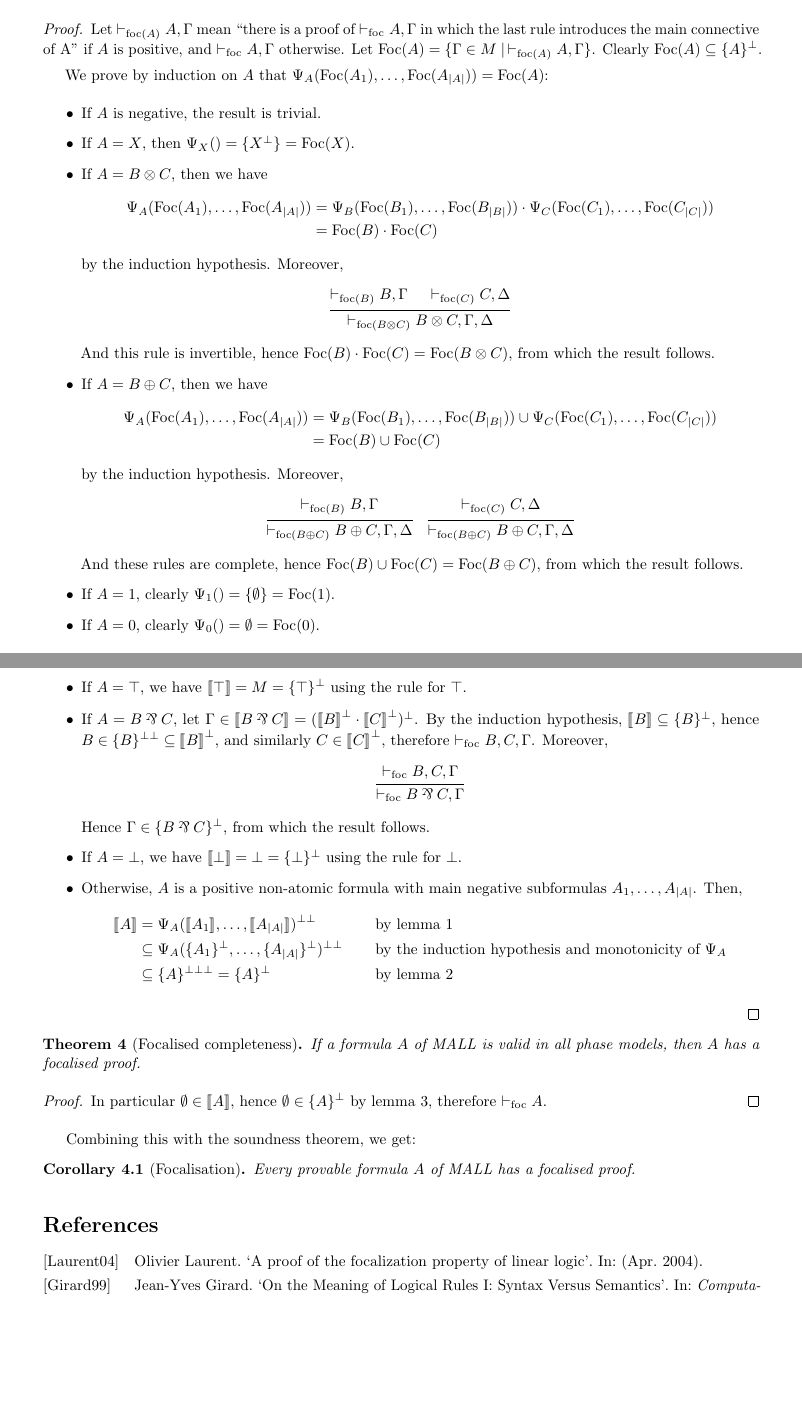
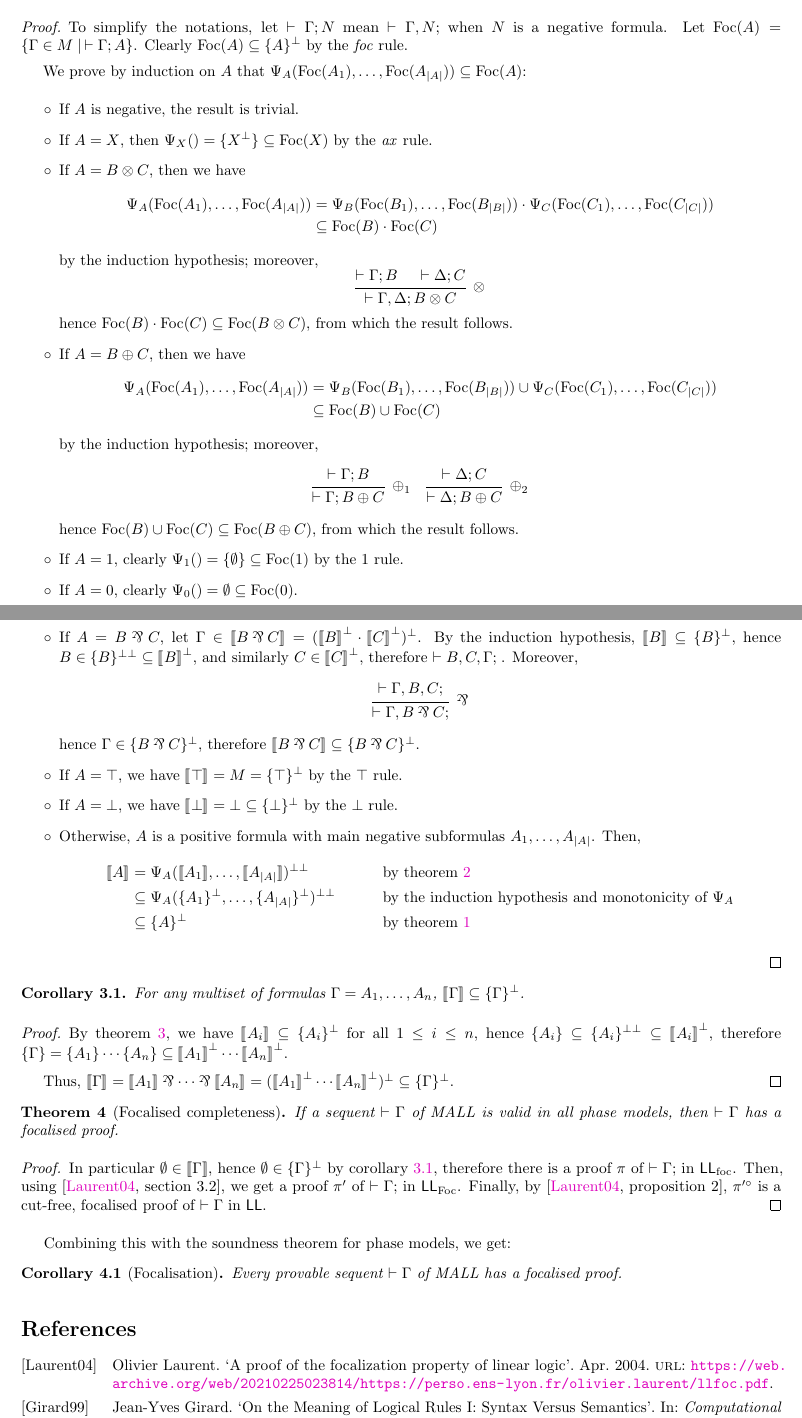
Before and after one commit to ncfavier/ll, a LaTeX document (focalisation.tex, which reads focalisation.bib): two parts of pages 2 and 3 of 3 before the commit and two parts of pages 1 and 3 of 3 after it, joined at a grey line, cut at the place of the change, the shorter picture padded with empty space. Compiled offline with pdfLaTeX.

Commit message:
fix proof using LL_foc
This fixes the proof of focalisation for MALL by constructing proofs in
the LL_foc system of Laurent, and then using his syntactic results to derive
a focalised proof in LL.

```diff
--- a/focalisation.bib
+++ b/focalisation.bib
@@ -7,10 +7,10 @@ publisher="Springer Berlin Heidelberg",
 pages="215--272",
 isbn="978-3-642-58622-4"
 }
-@article{laurent,
+@unpublished{laurent,
 author = {Laurent, Olivier},
 year = {2004},
 month = {04},
-pages = {},
-title = {A proof of the focalization property of linear logic}
+title = {A proof of the focalization property of linear logic},
+url = {https://web.archive.org/web/20210225023814/https://perso.ens-lyon.fr/olivier.laurent/llfoc.pdf}
 }
--- a/focalisation.tex
+++ b/focalisation.tex
@@ -2,8 +2,14 @@
 \usepackage[utf8]{inputenc}
 \usepackage[british]{babel}
 \usepackage{csquotes}
-\usepackage[margin=1in]{geometry}
+\usepackage[margin=0.8in]{geometry}
 \usepackage{microtype}
+\usepackage{amsmath}
+\usepackage{amssymb}
+\usepackage{amsthm}
+\usepackage{cmll}
+\usepackage{stmaryrd}
+\usepackage{ebproof}
 \usepackage[
     style=alphabetic,
     sorting=none
@@ -60,3 +71,41 @@ For a formula $A$, let $\size{A}$ denote the number of main negative subformulas
 \end{itemize}
 
 \begin{lemma}
+    \label{positive_phase}
+    For any formula A with main negative subformulas $A_1, \dots, A_\size{A}$, $\Psi_A(\{A_1\}^\perp, \dots, \{A_\size{A}\}^\perp)^\biperp \subseteq \{A\}^\perp$.
+\end{lemma}
+\begin{proof}
+    To simplify the notations, let $\vdash \Gamma; N$ mean $\vdash \Gamma, N;$ when $N$ is a negative formula.
+    Let $\Foc(A) = {\{\Gamma \in M \mid\, \vdash \Gamma; A\}}$. Clearly $\Foc(A) \subseteq \{A\}^\perp$ by the \textit{foc} rule.
+
+    We prove by induction on $A$ that $\Psi_A(\Foc(A_1), \dots, \Foc(A_\size{A})) \subseteq \Foc(A)$:
+    \begin{itemize}
+        \item If $A$ is negative, the result is trivial.
+        \item If $A = X$, then $\Psi_X() = \{X^\perp\} \subseteq \Foc(X)$ by the \textit{ax} rule.
+        \item If $A = B \otimes C$, then we have \begin{align*}
+            \Psi_A(\Foc(A_1), \dots, \Foc(A_\size{A})) &= \Psi_B(\Foc(B_1), \dots, \Foc(B_\size{B})) \cdot \Psi_C(\Foc(C_1), \dots, \Foc(C_\size{C})) \\
+            &\subseteq \Foc(B) \cdot \Foc(C)
+        \end{align*} by the induction hypothesis; moreover,
+        $$\begin{prooftree}
+            \hypo{\vdash \Gamma; B}
+            \hypo{\vdash \Delta; C}
+            \infer2[$\otimes$]{\vdash \Gamma, \Delta; B \otimes C}
+        \end{prooftree}$$
+        hence $\Foc(B) \cdot \Foc(C) \subseteq \Foc(B \otimes C)$, from which the result follows.
+        \item If $A = B \oplus C$, then we have \begin{align*}
+            \Psi_A(\Foc(A_1), \dots, \Foc(A_\size{A})) &= \Psi_B(\Foc(B_1), \dots, \Foc(B_\size{B})) \cup \Psi_C(\Foc(C_1), \dots, \Foc(C_\size{C})) \\
+            &\subseteq \Foc(B) \cup \Foc(C)
+        \end{align*} by the induction hypothesis; moreover,
+        $$\begin{prooftree}
+            \hypo{\vdash \Gamma; B}
+            \infer1[$\oplus_1$]{\vdash \Gamma; B \oplus C}
+        \end{prooftree}
+        \quad
+        \begin{prooftree}
+            \hypo{\vdash \Delta; C}
+            \infer1[$\oplus_2$]{\vdash \Delta; B \oplus C}
+        \end{prooftree}$$
+        hence $\Foc(B) \cup \Foc(C) \subseteq \Foc(B \oplus C)$, from which the result follows.
+        \item If $A = 1$, clearly $\Psi_1() = \{\emptyset\} \subseteq \Foc(1)$ by the $1$ rule.
+        \item If $A = 0$, clearly $\Psi_0() = \emptyset \subseteq \Foc(0)$.
+    \end{itemize}
@@ -91,41 +150,3 @@ For a formula $A$, let $\size{A}$ denote the number of main negative subformulas
 \end{proof}
 
 \begin{lemma}
-    \label{positive_phase}
-    For any formula A with main negative subformulas $A_1, \dots, A_\size{A}$, $\Psi_A(\{A_1\}^\perp, \dots, \{A_\size{A}\}^\perp) \subseteq \{A\}^\perp$.
-\end{lemma}
-\begin{proof}
-    Let $\vdashfocon{A} A, \Gamma$ mean ``there is a proof of $\vdashfoc A, \Gamma$ in which the last rule introduces the main connective of A'' if $A$ is positive, and $\vdashfoc A, \Gamma$ otherwise.
-    Let $\Foc(A) = \{\Gamma \in M \mid\, \vdashfocon{A} A, \Gamma\}$. Clearly $\Foc(A) \subseteq \{A\}^\perp$.
-
-    We prove by induction on $A$ that $\Psi_A(\Foc(A_1), \dots, \Foc(A_\size{A})) = \Foc(A)$:
-    \begin{itemize}
-        \item If $A$ is negative, the result is trivial.
-        \item If $A = X$, then $\Psi_X() = \{X^\perp\} = \Foc(X)$.
-        \item If $A = B \otimes C$, then we have \begin{align*}
-            \Psi_A(\Foc(A_1), \dots, \Foc(A_\size{A})) &= \Psi_B(\Foc(B_1), \dots, \Foc(B_\size{B})) \cdot \Psi_C(\Foc(C_1), \dots, \Foc(C_\size{C})) \\
-            &= \Foc(B) \cdot \Foc(C)
-        \end{align*} by the induction hypothesis. Moreover,
-        $$\begin{prooftree}
-            \hypo{\vdashfocon{B} B, \Gamma}
-            \hypo{\vdashfocon{C} C, \Delta}
-            \infer2{\vdashfocon{B \otimes C} B \otimes C, \Gamma, \Delta}
-        \end{prooftree}$$
-        And this rule is invertible, hence $\Foc(B) \cdot \Foc(C) = \Foc(B \otimes C)$, from which the result follows.
-        \item If $A = B \oplus C$, then we have \begin{align*}
-            \Psi_A(\Foc(A_1), \dots, \Foc(A_\size{A})) &= \Psi_B(\Foc(B_1), \dots, \Foc(B_\size{B})) \cup \Psi_C(\Foc(C_1), \dots, \Foc(C_\size{C})) \\
-            &= \Foc(B) \cup \Foc(C)
-        \end{align*} by the induction hypothesis. Moreover,
-        $$\begin{prooftree}
-            \hypo{\vdashfocon{B} B, \Gamma}
-            \infer1{\vdashfocon{B \oplus C} B \oplus C, \Gamma, \Delta}
-        \end{prooftree}
-        \quad
-        \begin{prooftree}
-            \hypo{\vdashfocon{C} C, \Delta}
-            \infer1{\vdashfocon{B \oplus C} B \oplus C, \Gamma, \Delta}
-        \end{prooftree}$$
-        And these rules are complete, hence $\Foc(B) \cup \Foc(C) = \Foc(B \oplus C)$, from which the result follows.
-        \item If $A = 1$, clearly $\Psi_1() = \{\emptyset\} = \Foc(1)$.
-        \item If $A = 0$, clearly $\Psi_0() = \emptyset = \Foc(0)$.
-    \end{itemize}
@@ -156,30 +166,41 @@ For a formula $A$, let $\size{A}$ denote the number of main negative subformulas
-        \item If $A = \top$, we have $\sem{\top} = M = \{\top\}^\perp$ using the rule for $\top$.
-        \item If $A = B \parr C$, let $\Gamma \in \sem{B \parr C} = (\sem{B}^\perp \cdot \sem{C}^\perp)^\perp$. By the induction hypothesis, $\sem{B} \subseteq \{B\}^\perp$, hence $B \in \{B\}^\biperp \subseteq \sem{B}^\perp$, and similarly $C \in \sem{C}^\perp$, therefore $\vdashfoc B, C, \Gamma$. Moreover,
+        hence $\{B\}^\perp \cap \{C\}^\perp \subseteq \{B \with C\}^\perp$, from which the result follows.
+        \item If $A = B \parr C$, let $\Gamma \in \sem{B \parr C} = (\sem{B}^\perp \cdot \sem{C}^\perp)^\perp$. By the induction hypothesis, $\sem{B} \subseteq \{B\}^\perp$, hence $B \in \{B\}^\biperp \subseteq \sem{B}^\perp$, and similarly $C \in \sem{C}^\perp$, therefore $\vdash B, C, \Gamma;$\;. Moreover,
         $$\begin{prooftree}
-            \hypo{\vdashfoc B, C, \Gamma}
-            \infer1{\vdashfoc B \parr C, \Gamma}
+            \hypo{\vdash \Gamma, B, C;}
+            \infer1[$\parr$]{\vdash \Gamma, B \parr C;}
         \end{prooftree}$$
-        Hence $\Gamma \in \{B \parr C\}^\perp$, from which the result follows.
-        \item If $A = \bot$, we have $\sem{\bot} = \bot = \{\bot\}^\perp$ using the rule for $\bot$.
-        \item Otherwise, $A$ is a positive non-atomic formula with main negative subformulas $A_1, \dots, A_\size{A}$.
+        hence $\Gamma \in \{B \parr C\}^\perp$, therefore $\sem{B \parr C} \subseteq \{B \parr C\}^\perp$.
+        \item If $A = \top$, we have $\sem{\top} = M = \{\top\}^\perp$ by the $\top$ rule.
+        \item If $A = \bot$, we have $\sem{\bot} = \bot \subseteq \{\bot\}^\perp$ by the $\bot$ rule.
+        \item Otherwise, $A$ is a positive formula with main negative subformulas $A_1, \dots, A_\size{A}$.
         Then, \begin{align*}
-            \sem{A} &= \Psi_A(\sem{A_1}, \dots, \sem{A_\size{A}})^\biperp &&\text{by lemma \ref{positivity}} \\
+            \sem{A} &= \Psi_A(\sem{A_1}, \dots, \sem{A_\size{A}})^\biperp &&\text{by \cref{positivity}} \\
             &\subseteq \Psi_A(\{A_1\}^\perp, \dots, \{A_\size{A}\}^\perp)^\biperp &&\text{by the induction hypothesis and monotonicity of $\Psi_A$} \\
-            &\subseteq \{A\}^\triperp = \{A\}^\perp &&\text{by lemma \ref{positive_phase}}
+            &\subseteq \{A\}^\perp &&\text{by \cref{positive_phase}}
         \end{align*}
     \end{itemize}
 \end{proof}
 
+\begin{corollary}
+    \label{sem_Gamma_inc_Gamma_perp}
+    For any multiset of formulas $\Gamma = A_1, \dots, A_n$, $\sem{\Gamma} \subseteq \{\Gamma\}^\perp$.
+\end{corollary}
+\begin{proof}
+    By~\cref{sem_A_inc_A_perp}, we have $\sem{A_i} \subseteq \{A_i\}^\perp$ for all $1 \le i \le n$, hence $\{A_i\} \subseteq \{A_i\}^\biperp \subseteq \sem{A_i}^\perp$, therefore $\{\Gamma\} = \{A_1\} \cdots \{A_n\} \subseteq \sem{A_1}^\perp \cdots \sem{A_n}^\perp$.
+
+    Thus, $\sem{\Gamma} = \sem{A_1} \parr \dots \parr \sem{A_n} = (\sem{A_1}^\perp \cdots \sem{A_n}^\perp)^\perp \subseteq \{\Gamma\}^\perp$.
+\end{proof}
+
 \begin{theorem}[Focalised completeness]
-    If a formula $A$ of MALL is valid in all phase models, then $A$ has a focalised proof.
+    If a sequent $\vdash \Gamma$ of MALL is valid in all phase models, then $\vdash \Gamma$ has a focalised proof.
 \end{theorem}
 \begin{proof}
-    In particular $\emptyset \in \sem{A}$, hence $\emptyset \in \{A\}^\perp$ by lemma \ref{meaning_is_provability}, therefore $\vdashfoc A$.
+    In particular $\emptyset \in \sem{\Gamma}$, hence $\emptyset \in \{\Gamma\}^\perp$ by \cref{sem_Gamma_inc_Gamma_perp}, therefore there is a proof $\pi$ of $\vdash \Gamma;$ in $\LLfoc$. Then, using~\cite[section 3.2]{laurent}, we get a proof $\pi'$ of $\vdash \Gamma;$ in $\LLFoc$. Finally, by~\cite[proposition 2]{laurent}, $\pi'^\circ$ is a cut-free, focalised proof of $\vdash \Gamma$ in $\LL$.
 \end{proof}
 
-Combining this with the soundness theorem, we get:
+Combining this with the soundness theorem for phase models, we get:
 \begin{corollary}[Focalisation]
-    Every provable formula $A$ of MALL has a focalised proof.
+    Every provable sequent $\vdash \Gamma$ of MALL has a focalised proof.
 \end{corollary}
 
 \printbibliography
```
Also changed, not shown: focalisation.pdf, focalisation.tex (88 more changed lines).
